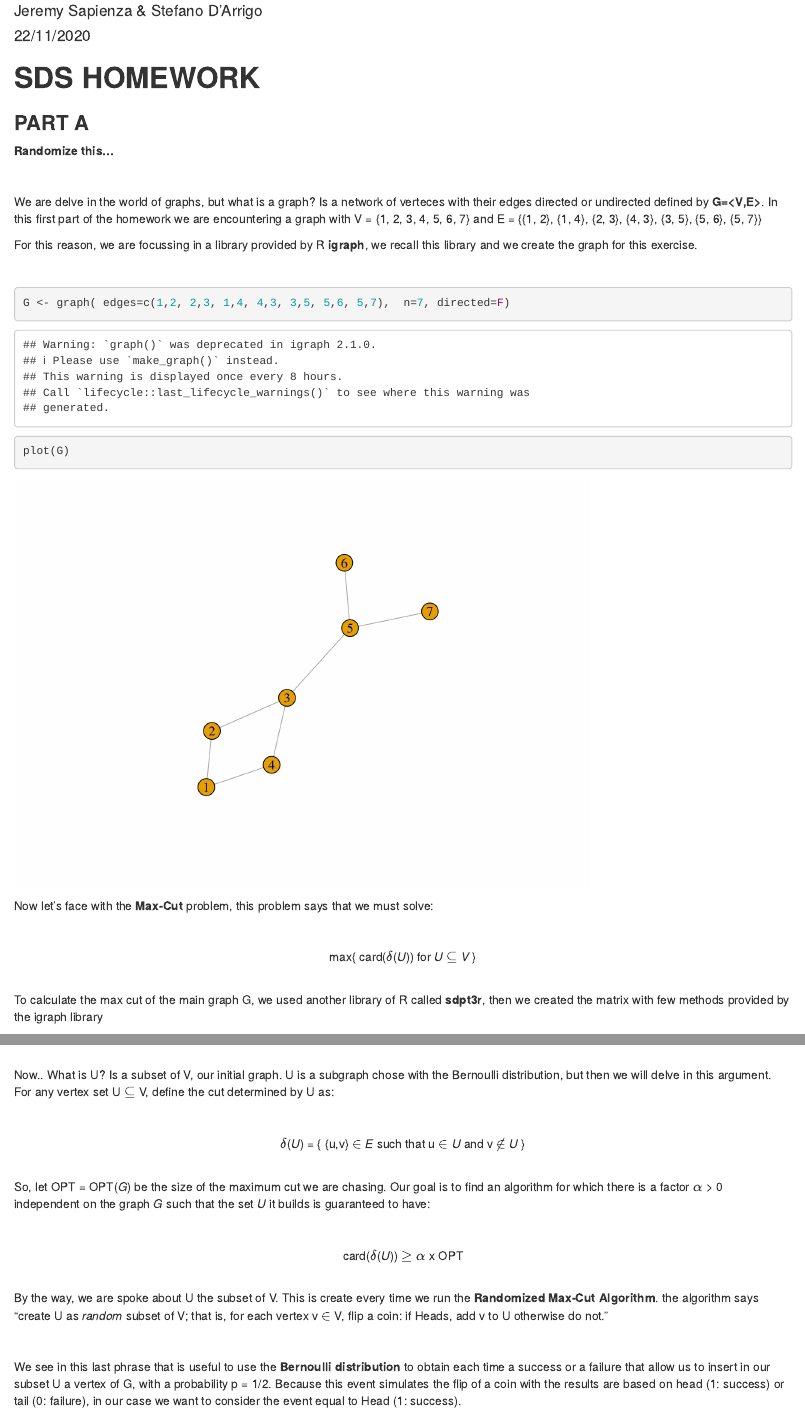
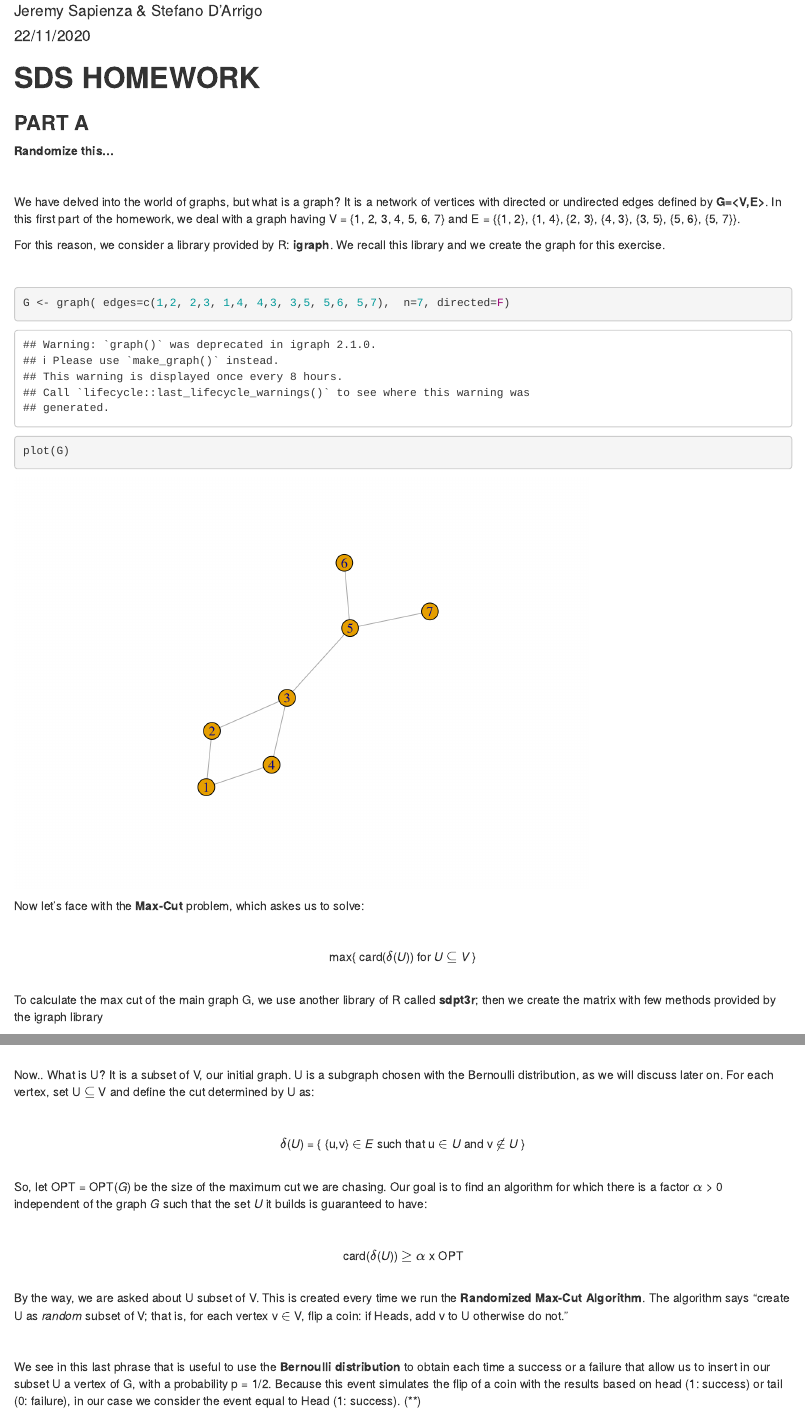
Before and after one commit to Jeremy98-alt/SDS-HW1, an R Markdown document (HW1/FolderA/Part A.Rmd): the page in a window 1100 px wide, from 70 px down, and a second part further down, joined at a grey line. Rendered offline with R 4.5, knitr and Pandoc, with nearby package versions; code that draws random numbers runs with fixed seeds of ours; some code elsewhere in the file could not run offline.

Commit message:
Change something in Part A.Rmd

````diff
--- a/HW1/FolderA/Part A.Rmd
+++ b/HW1/FolderA/Part A.Rmd
@@ -16,9 +16,9 @@ knitr::opts_chunk$set(echo = TRUE)
 
 $~$
 
-We are delve in the world of graphs, but what is a graph? Is a network of verteces with their edges directed or undirected defined by **G=<V,E>**. In this first part of the homework we are encountering a graph with V = {1, 2, 3, 4, 5, 6, 7} and E = {{1, 2}, {1, 4}, {2, 3}, {4, 3}, {3, 5}, {5, 6}, {5, 7}}
+We have delved into the world of graphs, but what is a graph? It is a network of vertices with directed or undirected edges defined by **G=<V,E>**. In this first part of the homework, we deal with a graph having V = {1, 2, 3, 4, 5, 6, 7} and E = {{1, 2}, {1, 4}, {2, 3}, {4, 3}, {3, 5}, {5, 6}, {5, 7}}.
 
-For this reason, we are focussing in a library provided by R **igraph**, we recall this library and we create the graph for this exercise.
+For this reason, we consider a library provided by R: **igraph**. We recall this library and we create the graph for this exercise.
 
 ```{r include=FALSE}
 #pick a specific (small) graph G
@@ -32,7 +32,7 @@ G <- graph( edges=c(1,2, 2,3, 1,4, 4,3, 3,5, 5,6, 5,7),  n=7, directed=F)
 plot(G)
 ```
 
-Now let's face with the **Max-Cut** problem, this problem says that we must solve:
+Now let's face with the **Max-Cut** problem, which askes us to solve:
 
 $~$
 
@@ -40,7 +40,7 @@ $~$
 
 $~$
 
-To calculate the max cut of the main graph G, we used another library of R called **sdpt3r**, then we created the matrix with few methods provided by the igraph library
+To calculate the max cut of the main graph G, we use another library of R called **sdpt3r**; then we create the matrix with few methods provided by the igraph library
 
 $~$
 
@@ -65,8 +65,8 @@ maxcut
 
 $~$
 
-Now.. What is U? Is a subset of V, our initial graph. U is a subgraph chose with the Bernoulli distribution, but then we will delve in this argument.
-For any vertex set U $\subseteq$ V, define the cut determined by U as:
+Now.. What is U? It is a subset of V, our initial graph. U is a subgraph chosen with the Bernoulli distribution, as we will discuss later on.
+For each vertex, set U $\subseteq$ V and define the cut determined by U as:
 
 $~$
 
@@ -75,7 +75,7 @@ $~$
 $~$
 
 So, let OPT = OPT(*G*) be the size of the maximum cut we are chasing. Our goal is to find an algorithm for which there is a
-factor $\alpha$ > 0 independent on the graph *G* such that the set *U* it builds is guaranteed to have:
+factor $\alpha$ > 0 independent of the graph *G* such that the set *U* it builds is guaranteed to have:
 
 $~$
 
@@ -83,11 +83,11 @@ $~$
 
 $~$
 
-By the way, we are spoke about U the subset of V. This is create every time we run the **Randomized Max-Cut Algorithm**. the algorithm says "create U as *random* subset of V; that is, for each vertex v $\in$ V, flip a coin: if Heads, add v to U otherwise do not."
+By the way, we are asked about U subset of V. This is created every time we run the **Randomized Max-Cut Algorithm**. The algorithm says "create U as *random* subset of V; that is, for each vertex v $\in$ V, flip a coin: if Heads, add v to U otherwise do not."
 
 $~$
 
-We see in this last phrase that is useful to use the **Bernoulli distribution** to obtain each time a success or a failure that allow us to insert in our subset U a vertex of G, with a probability p = 1/2. Because this event simulates the flip of a coin with the results are based on head (1: success) or tail (0: failure), in our case we want to consider the event equal to Head (1: success).
+We see in this last phrase that is useful to use the **Bernoulli distribution** to obtain each time a success or a failure that allow us to insert in our subset U a vertex of G, with a probability p = 1/2. Because this event simulates the flip of a coin with the results based on head (1: success) or tail (0: failure), in our case we consider the event equal to Head (1: success). (\*\*)
 
 $~$
 
````
Also changed, not shown: HW1/FolderA/Part_A.html (added), HW1/FolderA/Part A.Rmd (6 more changed lines), 2 other files.
